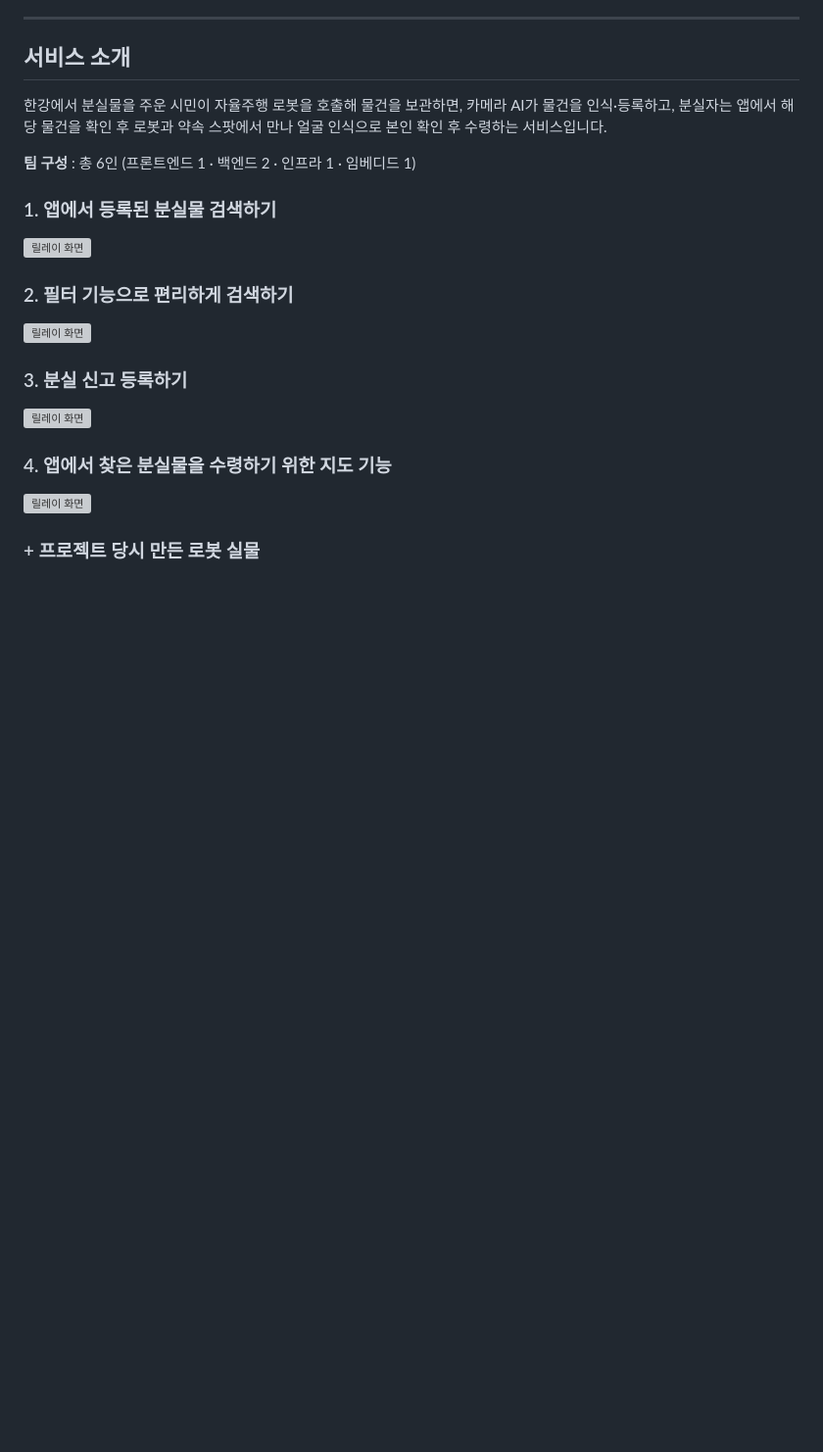
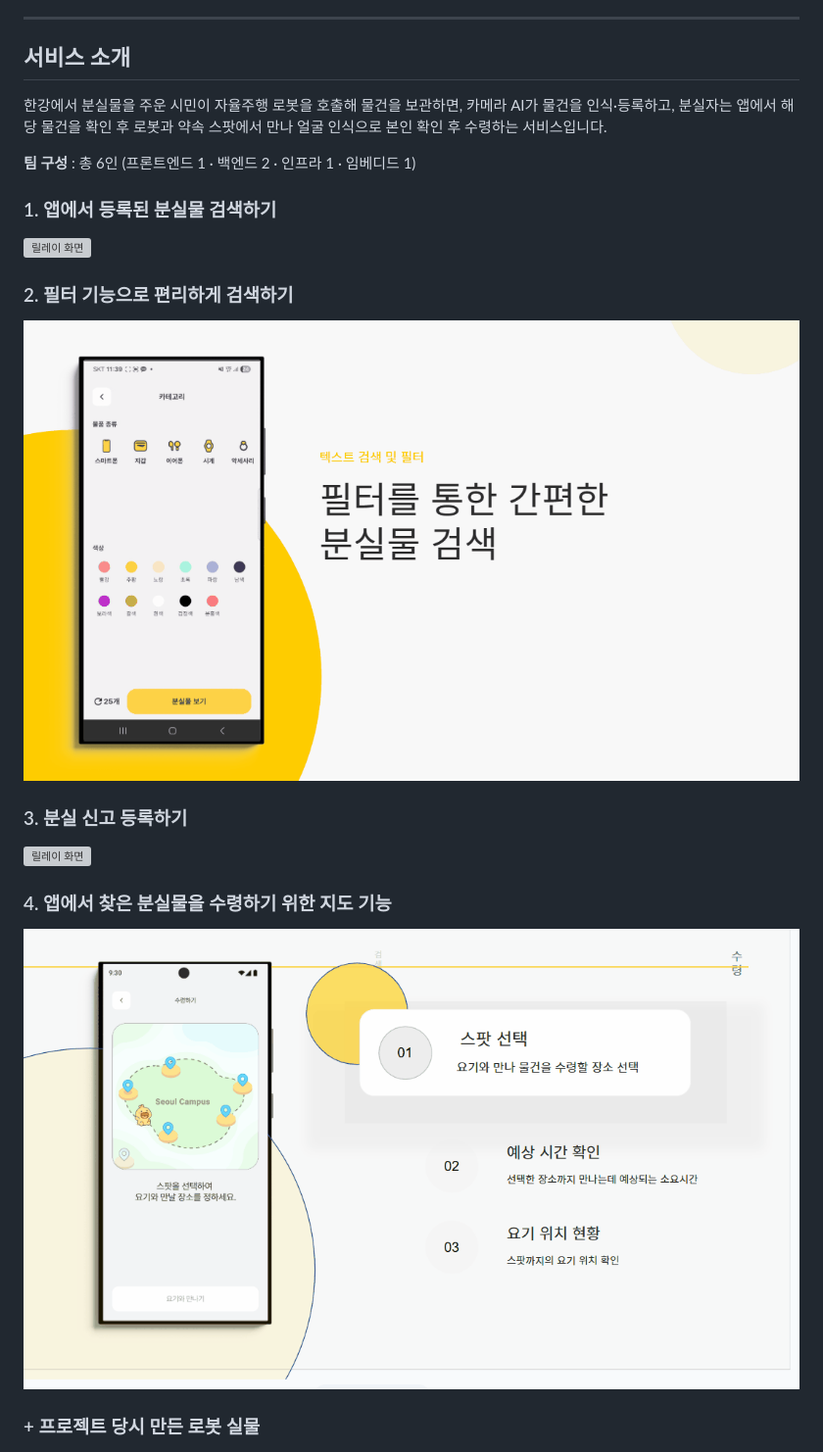
Before and after one commit to rlarbfl081513/lost_find_service, a Markdown page: README.md, the part around one of its changes. Shown at 98% size. Rendered like a GitHub page; blank space fills up the shorter version; grey boxes are pictures that could not be loaded.

```diff
--- a/README.md
+++ b/README.md
@@ -26,3 +26,3 @@
 ### 2. 필터 기능으로 편리하게 검색하기
-![릴레이 화면](./assets/lost-filter.png)
+![릴레이 화면](./assets/lost-filter.gif)
 ### 3. 분실 신고 등록하기
@@ -30,5 +30,5 @@
 ### 4. 앱에서 찾은 분실물을 수령하기 위한 지도 기능
-![릴레이 화면](./assets/lost-find.png)
+![릴레이 화면](./assets/lost-find.gif)
 ### + 프로젝트 당시 만든 로봇 실물
 ![릴레이 화면](./assets/lost-robot.png)
 
```
Also changed, not shown: other parts of README.md (+2 -2 lines).
